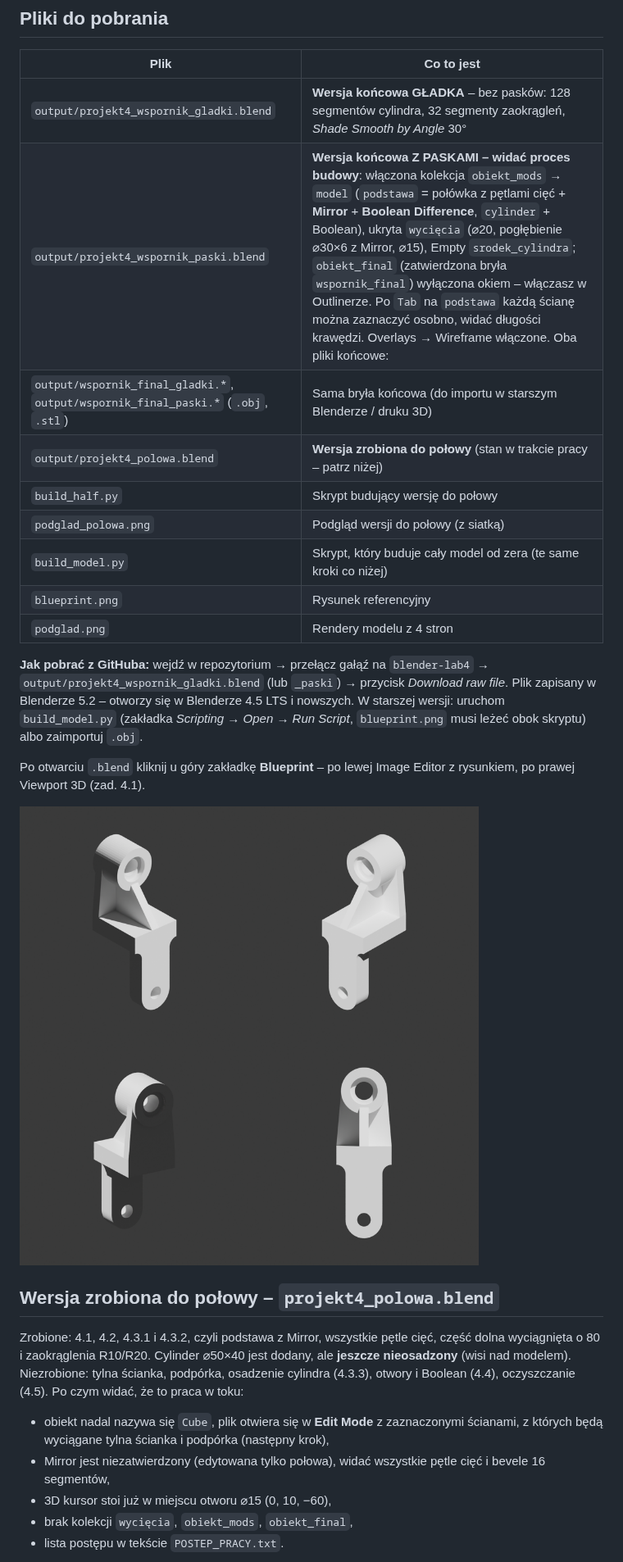
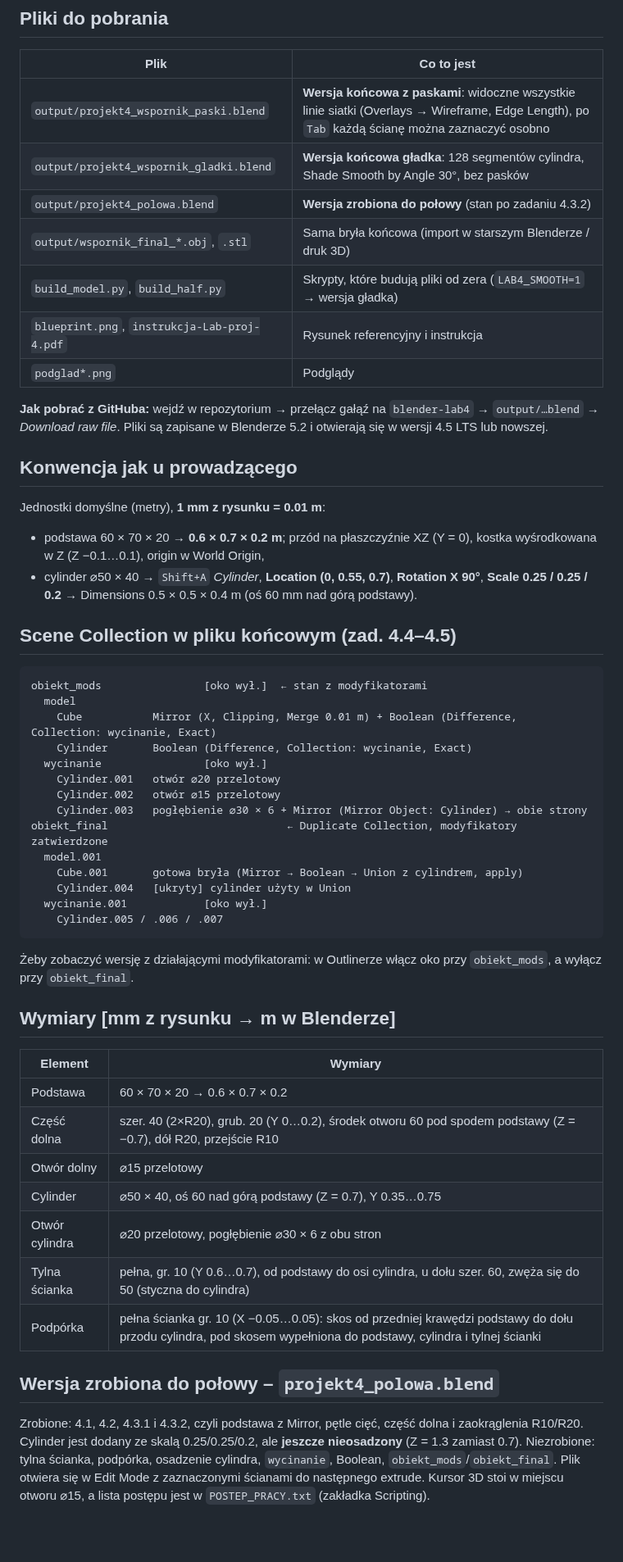
Before and after one commit to BACHPOL79/Projekt-mini-zoom, a Markdown page: README.md, the part around one of its changes. Shown at 82% size. GitHub-like rendering; pictures changed too: podglad.png; blank space fills up the shorter version.

````diff
--- a/README.md
+++ b/README.md
@@ -6,31 +6,58 @@ Osobny projekt laboratoryjny (nie jest częścią aplikacji *mini-zoom*, leży n
 
 | Plik | Co to jest |
 |---|---|
-| `output/projekt4_wspornik_gladki.blend` | **Wersja końcowa GŁADKA** – bez pasków: 128 segmentów cylindra, 32 segmenty zaokrągleń, *Shade Smooth by Angle* 30° |
-| `output/projekt4_wspornik_paski.blend` | **Wersja końcowa Z PASKAMI – widać proces budowy**: włączona kolekcja `obiekt_mods` → `model` (`podstawa` = połówka z pętlami cięć + **Mirror** + **Boolean Difference**, `cylinder` + Boolean), ukryta `wycięcia` (⌀20, pogłębienie ⌀30×6 z Mirror, ⌀15), Empty `srodek_cylindra`; `obiekt_final` (zatwierdzona bryła `wspornik_final`) wyłączona okiem – włączasz w Outlinerze. Po `Tab` na `podstawa` każdą ścianę można zaznaczyć osobno, widać długości krawędzi. Overlays → Wireframe włączone. Oba pliki końcowe:
-| `output/wspornik_final_gladki.*`, `output/wspornik_final_paski.*` (`.obj`, `.stl`) | Sama bryła końcowa (do importu w starszym Blenderze / druku 3D) |
-| `output/projekt4_polowa.blend` | **Wersja zrobiona do połowy** (stan w trakcie pracy – patrz niżej) |
-| `build_half.py` | Skrypt budujący wersję do połowy |
-| `podglad_polowa.png` | Podgląd wersji do połowy (z siatką) |
-| `build_model.py` | Skrypt, który buduje cały model od zera (te same kroki co niżej) |
-| `blueprint.png` | Rysunek referencyjny |
-| `podglad.png` | Rendery modelu z 4 stron |
+| `output/projekt4_wspornik_paski.blend` | **Wersja końcowa z paskami**: widoczne wszystkie linie siatki (Overlays → Wireframe, Edge Length), po `Tab` każdą ścianę można zaznaczyć osobno |
+| `output/projekt4_wspornik_gladki.blend` | **Wersja końcowa gładka**: 128 segmentów cylindra, Shade Smooth by Angle 30°, bez pasków |
+| `output/projekt4_polowa.blend` | **Wersja zrobiona do połowy** (stan po zadaniu 4.3.2) |
+| `output/wspornik_final_*.obj`, `.stl` | Sama bryła końcowa (import w starszym Blenderze / druk 3D) |
+| `build_model.py`, `build_half.py` | Skrypty, które budują pliki od zera (`LAB4_SMOOTH=1` → wersja gładka) |
+| `blueprint.png`, `instrukcja-Lab-proj-4.pdf` | Rysunek referencyjny i instrukcja |
+| `podglad*.png` | Podglądy |
 
-**Jak pobrać z GitHuba:** wejdź w repozytorium → przełącz gałąź na `blender-lab4` → `output/projekt4_wspornik_gladki.blend` (lub `_paski`) → przycisk *Download raw file*.
-Plik zapisany w Blenderze 5.2 – otworzy się w Blenderze 4.5 LTS i nowszych. W starszej wersji: uruchom `build_model.py` (zakładka *Scripting* → *Open* → *Run Script*, `blueprint.png` musi leżeć obok skryptu) albo zaimportuj `.obj`.
+**Jak pobrać z GitHuba:** wejdź w repozytorium → przełącz gałąź na `blender-lab4` → `output/…blend` → *Download raw file*.
+Pliki są zapisane w Blenderze 5.2 i otwierają się w wersji 4.5 LTS lub nowszej.
 
-Po otwarciu `.blend` kliknij u góry zakładkę **Blueprint** – po lewej Image Editor z rysunkiem, po prawej Viewport 3D (zad. 4.1).
+## Konwencja jak u prowadzącego
 
-![podgląd](podglad.png)
+Jednostki domyślne (metry), **1 mm z rysunku = 0.01 m**:
+* podstawa 60 × 70 × 20 → **0.6 × 0.7 × 0.2 m**; przód na płaszczyźnie XZ (Y = 0), kostka wyśrodkowana w Z (Z −0.1…0.1), origin w World Origin,
+* cylinder ⌀50 × 40 → `Shift+A` *Cylinder*, **Location (0, 0.55, 0.7)**, **Rotation X 90°**, **Scale 0.25 / 0.25 / 0.2** → Dimensions 0.5 × 0.5 × 0.4 m (oś 60 mm nad górą podstawy).
+
+## Scene Collection w pliku końcowym (zad. 4.4–4.5)
+
+```
+obiekt_mods                [oko wył.]  ← stan z modyfikatorami
+  model
+    Cube           Mirror (X, Clipping, Merge 0.01 m) + Boolean (Difference, Collection: wycinanie, Exact)
+    Cylinder       Boolean (Difference, Collection: wycinanie, Exact)
+  wycinanie                [oko wył.]
+    Cylinder.001   otwór ⌀20 przelotowy
+    Cylinder.002   otwór ⌀15 przelotowy
+    Cylinder.003   pogłębienie ⌀30 × 6 + Mirror (Mirror Object: Cylinder) → obie strony
+obiekt_final                            ← Duplicate Collection, modyfikatory zatwierdzone
+  model.001
+    Cube.001       gotowa bryła (Mirror → Boolean → Union z cylindrem, apply)
+    Cylinder.004   [ukryty] cylinder użyty w Union
+  wycinanie.001            [oko wył.]
+    Cylinder.005 / .006 / .007
+```
+Żeby zobaczyć wersję z działającymi modyfikatorami: w Outlinerze włącz oko przy `obiekt_mods`, a wyłącz przy `obiekt_final`.
+
+## Wymiary [mm z rysunku → m w Blenderze]
+
+| Element | Wymiary |
+|---|---|
+| Podstawa | 60 × 70 × 20 → 0.6 × 0.7 × 0.2 |
+| Część dolna | szer. 40 (2×R20), grub. 20 (Y 0…0.2), środek otworu 60 pod spodem podstawy (Z = −0.7), dół R20, przejście R10 |
+| Otwór dolny | ⌀15 przelotowy |
+| Cylinder | ⌀50 × 40, oś 60 nad górą podstawy (Z = 0.7), Y 0.35…0.75 |
+| Otwór cylindra | ⌀20 przelotowy, pogłębienie ⌀30 × 6 z obu stron |
+| Tylna ścianka | pełna, gr. 10 (Y 0.6…0.7), od podstawy do osi cylindra, u dołu szer. 60, zwęża się do 50 (styczna do cylindra) |
+| Podpórka | pełna ścianka gr. 10 (X −0.05…0.05): skos od przedniej krawędzi podstawy do dołu przodu cylindra, pod skosem wypełniona do podstawy, cylindra i tylnej ścianki |
 
 ## Wersja zrobiona do połowy – `projekt4_polowa.blend`
 
-Zrobione: 4.1, 4.2, 4.3.1 i 4.3.2, czyli podstawa z Mirror, wszystkie pętle cięć, część dolna wyciągnięta o 80 i zaokrąglenia R10/R20. Cylinder ⌀50×40 jest dodany, ale **jeszcze nieosadzony** (wisi nad modelem).
-Niezrobione: tylna ścianka, podpórka, osadzenie cylindra (4.3.3), otwory i Boolean (4.4), oczyszczanie (4.5).
-Po czym widać, że to praca w toku:
-* obiekt nadal nazywa się `Cube`, plik otwiera się w **Edit Mode** z zaznaczonymi ścianami, z których będą wyciągane tylna ścianka i podpórka (następny krok),
-* Mirror jest niezatwierdzony (edytowana tylko połowa), widać wszystkie pętle cięć i bevele 16 segmentów,
-* 3D kursor stoi już w miejscu otworu ⌀15 (0, 10, −60),
-* brak kolekcji `wycięcia`, `obiekt_mods`, `obiekt_final`,
-* lista postępu w tekście `POSTEP_PRACY.txt`.
+Zrobione: 4.1, 4.2, 4.3.1 i 4.3.2, czyli podstawa z Mirror, pętle cięć, część dolna i zaokrąglenia R10/R20. Cylinder jest dodany ze skalą 0.25/0.25/0.2, ale **jeszcze nieosadzony** (Z = 1.3 zamiast 0.7).
+Niezrobione: tylna ścianka, podpórka, osadzenie cylindra, `wycinanie`, Boolean, `obiekt_mods`/`obiekt_final`.
+Plik otwiera się w Edit Mode z zaznaczonymi ścianami do następnego extrude. Kursor 3D stoi w miejscu otworu ⌀15, a lista postępu jest w `POSTEP_PRACY.txt` (zakładka Scripting).
 
````
Also changed, not shown: other parts of README.md (+34 -73 lines), podglad_paski.png (deleted), podglad_polowa.png, porownanie.png (deleted), 9 other files.
